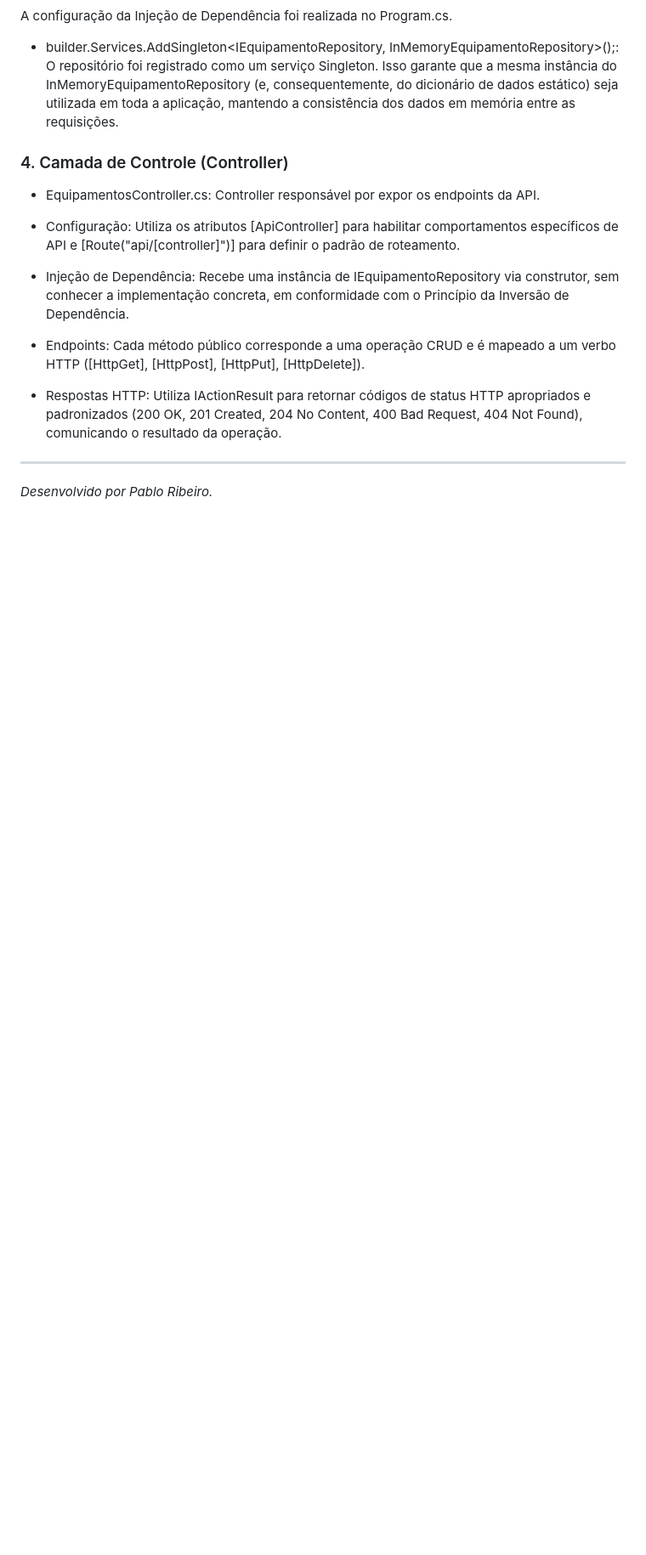
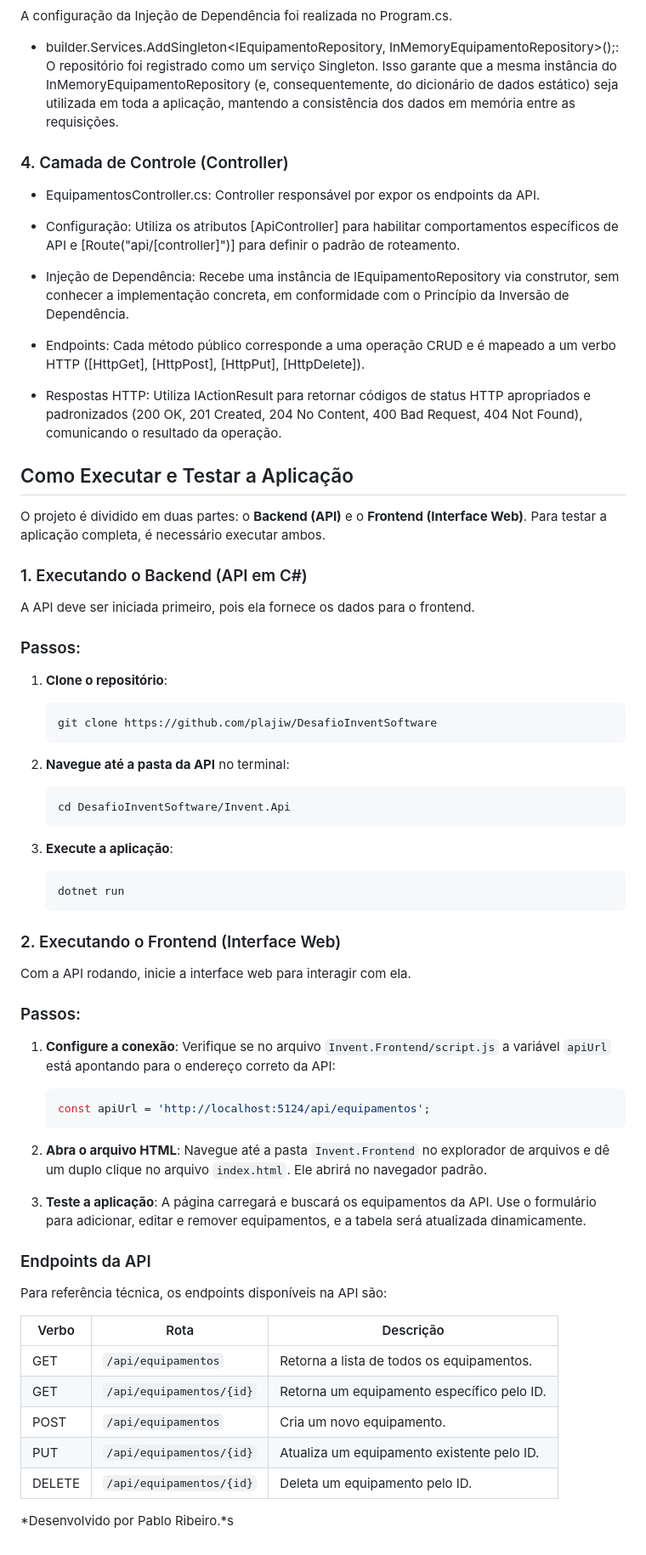
Before and after one commit to plajiw/DesafioInventSoftware, a Markdown page: README.md, the part around one of its changes. Shown at 85% size. GitHub-like rendering; blank space fills up the shorter version.

````diff
--- a/README.md
+++ b/README.md
@@ -56,6 +56,51 @@ A configuração da Injeção de Dependência foi realizada no Program.cs.
 
 - Respostas HTTP: Utiliza IActionResult para retornar códigos de status HTTP apropriados e padronizados (200 OK, 201 Created, 204 No Content, 400 Bad Request, 404 Not Found), comunicando o resultado da operação.
 
----
+## Como Executar e Testar a Aplicação
 
-*Desenvolvido por Pablo Ribeiro.*
+O projeto é dividido em duas partes: o **Backend (API)** e o **Frontend (Interface Web)**. Para testar a aplicação completa, é necessário executar ambos.
+
+### 1. Executando o Backend (API em C#)
+A API deve ser iniciada primeiro, pois ela fornece os dados para o frontend.
+
+### Passos:
+1. **Clone o repositório**:
+   ```bash
+   git clone https://github.com/plajiw/DesafioInventSoftware
+   ```
+
+2. **Navegue até a pasta da API** no terminal:
+   ```bash
+   cd DesafioInventSoftware/Invent.Api
+   ```
+
+3. **Execute a aplicação**:
+   ```bash
+   dotnet run
+   ```
+
+### 2. Executando o Frontend (Interface Web)
+Com a API rodando, inicie a interface web para interagir com ela.
+
+### Passos:
+1. **Configure a conexão**: Verifique se no arquivo `Invent.Frontend/script.js` a variável `apiUrl` está apontando para o endereço correto da API:
+   ```javascript
+   const apiUrl = 'http://localhost:5124/api/equipamentos';
+   ```
+
+2. **Abra o arquivo HTML**: Navegue até a pasta `Invent.Frontend` no explorador de arquivos e dê um duplo clique no arquivo `index.html`. Ele abrirá no navegador padrão.
+
+3. **Teste a aplicação**: A página carregará e buscará os equipamentos da API. Use o formulário para adicionar, editar e remover equipamentos, e a tabela será atualizada dinamicamente.
+
+### Endpoints da API
+Para referência técnica, os endpoints disponíveis na API são:
+
+| Verbo  | Rota                     | Descrição                                  |
+| ------ | ------------------------ | ------------------------------------------ |
+| GET    | `/api/equipamentos`      | Retorna a lista de todos os equipamentos.  |
+| GET    | `/api/equipamentos/{id}` | Retorna um equipamento específico pelo ID. |
+| POST   | `/api/equipamentos`      | Cria um novo equipamento.                  |
+| PUT    | `/api/equipamentos/{id}` | Atualiza um equipamento existente pelo ID. |
+| DELETE | `/api/equipamentos/{id}` | Deleta um equipamento pelo ID.             |
+
+*Desenvolvido por Pablo Ribeiro.*s
````
Also changed, not shown: other parts of README.md (+1 -1 lines).
